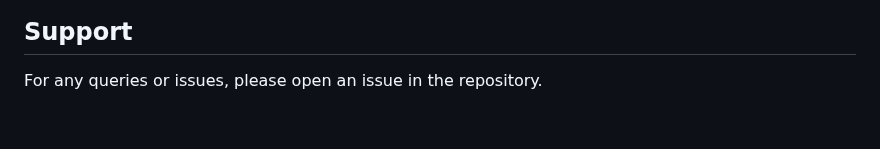
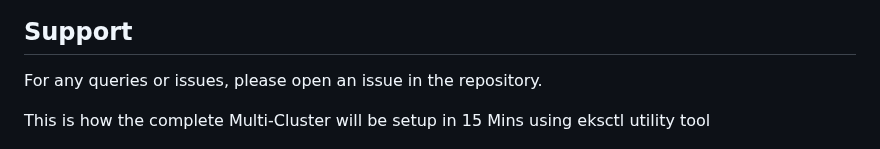
Before and after one commit to Devilspsychiccoder/AWS-EKS-Three-tier-Application-Deployment-, a Markdown page: README.md, the part around the change. GitHub-like rendering; blank space fills up the shorter version.

```diff
--- a/README.md
+++ b/README.md
@@ -206,6 +206,8 @@ Go to EC2 console, access security group section and delete security groups crea
 ## Support
 For any queries or issues, please open an issue in the repository.
 
+This is how the complete Multi-Cluster will be setup in 15 Mins using eksctl utility tool
+
 ![ERD Diagram](diagram.png)
 
 ---
```
